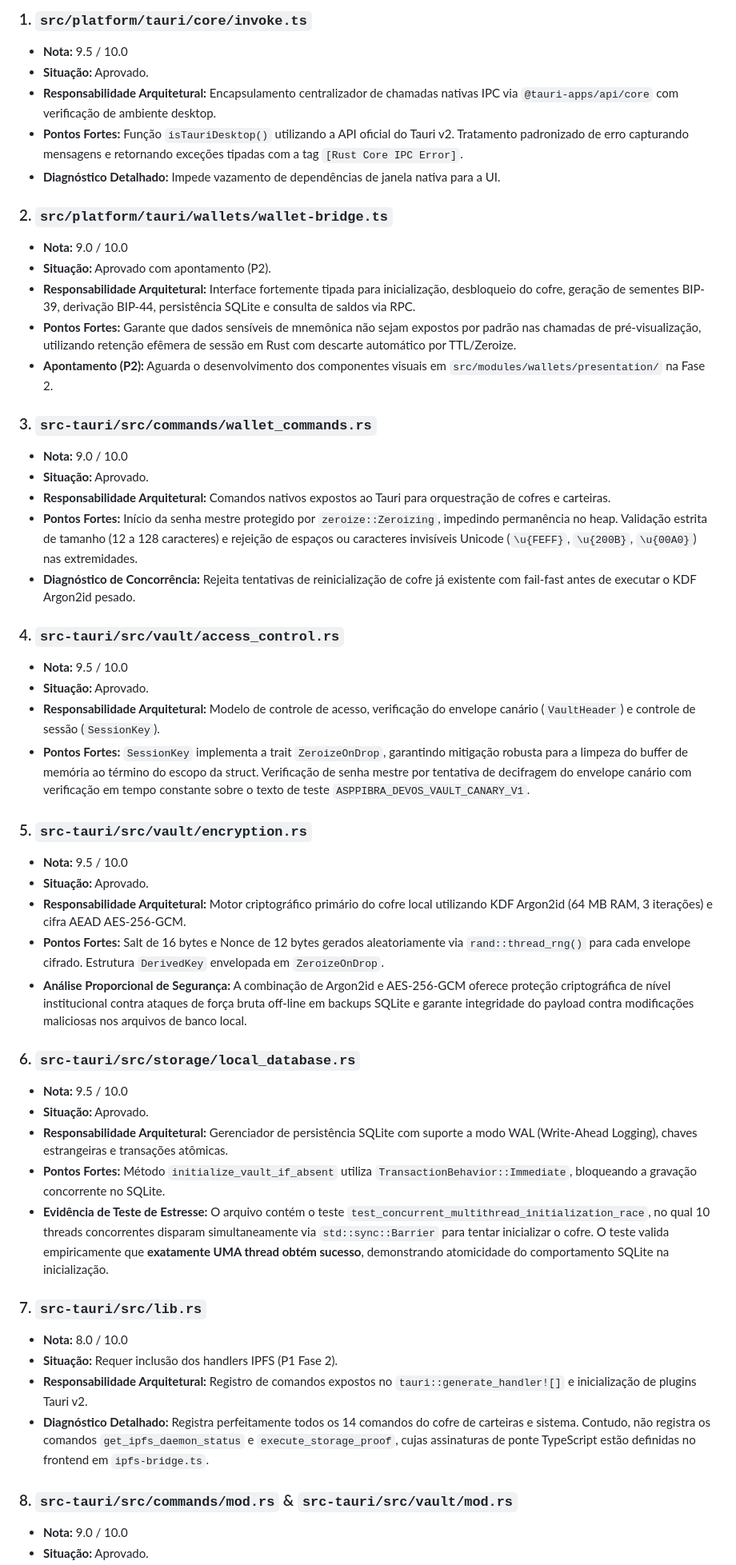
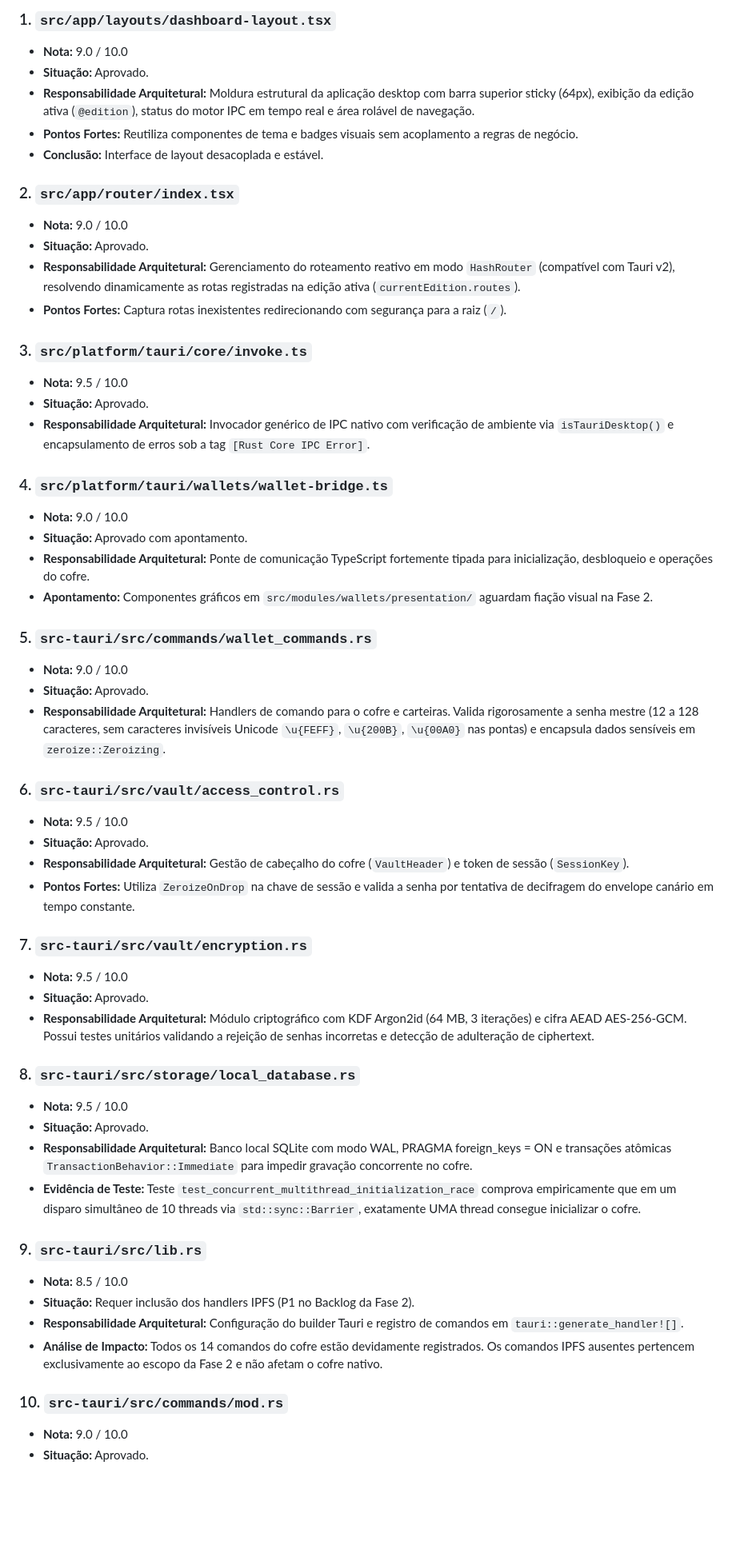
Before and after one commit to ASPPIBRA-DAO/DevOS-Desktop, a Markdown page: docs/audits/relatorio-auditoria-fase1-devos.md, the part around one of its changes. Shown at 80% size. Rendered like a GitHub page; blank space fills up the shorter version.

Commit message:
docs: final documentation consistency revision for DevOS Desktop Phase 1 audit
Co-authored-by: Sandro-AAA <80177249+Sandro-AAA@users.noreply.github.com>

```diff
--- a/docs/audits/relatorio-auditoria-fase1-devos.md
+++ b/docs/audits/relatorio-auditoria-fase1-devos.md
@@ -96,51 +100,56 @@ $$\text{Nota Média Global Recalculada} = \frac{82.0}{9} = \mathbf{9.11 / 10.00}
 
-### 1. `src/platform/tauri/core/invoke.ts`
+### 1. `src/app/layouts/dashboard-layout.tsx`
+- **Nota:** 9.0 / 10.0
+- **Situação:** Aprovado.
+- **Responsabilidade Arquitetural:** Moldura estrutural da aplicação desktop com barra superior sticky (64px), exibição da edição ativa (`@edition`), status do motor IPC em tempo real e área rolável de navegação.
+- **Pontos Fortes:** Reutiliza componentes de tema e badges visuais sem acoplamento a regras de negócio.
+- **Conclusão:** Interface de layout desacoplada e estável.
+
+### 2. `src/app/router/index.tsx`
+- **Nota:** 9.0 / 10.0
+- **Situação:** Aprovado.
+- **Responsabilidade Arquitetural:** Gerenciamento do roteamento reativo em modo `HashRouter` (compatível com Tauri v2), resolvendo dinamicamente as rotas registradas na edição ativa (`currentEdition.routes`).
+- **Pontos Fortes:** Captura rotas inexistentes redirecionando com segurança para a raiz (`/`).
+
+### 3. `src/platform/tauri/core/invoke.ts`
 - **Nota:** 9.5 / 10.0
 - **Situação:** Aprovado.
-- **Responsabilidade Arquitetural:** Encapsulamento centralizador de chamadas nativas IPC via `@tauri-apps/api/core` com verificação de ambiente desktop.
-- **Pontos Fortes:** Função `isTauriDesktop()` utilizando a API oficial do Tauri v2. Tratamento padronizado de erro capturando mensagens e retornando exceções tipadas com a tag `[Rust Core IPC Error]`.
-- **Diagnóstico Detalhado:** Impede vazamento de dependências de janela nativa para a UI.
+- **Responsabilidade Arquitetural:** Invocador genérico de IPC nativo com verificação de ambiente via `isTauriDesktop()` e encapsulamento de erros sob a tag `[Rust Core IPC Error]`.
 
-### 2. `src/platform/tauri/wallets/wallet-bridge.ts`
+### 4. `src/platform/tauri/wallets/wallet-bridge.ts`
 - **Nota:** 9.0 / 10.0
-- **Situação:** Aprovado com apontamento (P2).
-- **Responsabilidade Arquitetural:** Interface fortemente tipada para inicialização, desbloqueio do cofre, geração de sementes BIP-39, derivação BIP-44, persistência SQLite e consulta de saldos via RPC.
-- **Pontos Fortes:** Garante que dados sensíveis de mnemônica não sejam expostos por padrão nas chamadas de pré-visualização, utilizando retenção efêmera de sessão em Rust com descarte automático por TTL/Zeroize.
-- **Apontamento (P2):** Aguarda o desenvolvimento dos componentes visuais em `src/modules/wallets/presentation/` na Fase 2.
+- **Situação:** Aprovado com apontamento.
+- **Responsabilidade Arquitetural:** Ponte de comunicação TypeScript fortemente tipada para inicialização, desbloqueio e operações do cofre.
+- **Apontamento:** Componentes gráficos em `src/modules/wallets/presentation/` aguardam fiação visual na Fase 2.
 
-### 3. `src-tauri/src/commands/wallet_commands.rs`
+### 5. `src-tauri/src/commands/wallet_commands.rs`
 - **Nota:** 9.0 / 10.0
 - **Situação:** Aprovado.
-- **Responsabilidade Arquitetural:** Comandos nativos expostos ao Tauri para orquestração de cofres e carteiras.
-- **Pontos Fortes:** Início da senha mestre protegido por `zeroize::Zeroizing`, impedindo permanência no heap. Validação estrita de tamanho (12 a 128 caracteres) e rejeição de espaços ou caracteres invisíveis Unicode (`\u{FEFF}`, `\u{200B}`, `\u{00A0}`) nas extremidades.
-- **Diagnóstico de Concorrência:** Rejeita tentativas de reinicialização de cofre já existente com fail-fast antes de executar o KDF Argon2id pesado.
+- **Responsabilidade Arquitetural:** Handlers de comando para o cofre e carteiras. Valida rigorosamente a senha mestre (12 a 128 caracteres, sem caracteres invisíveis Unicode `\u{FEFF}`, `\u{200B}`, `\u{00A0}` nas pontas) e encapsula dados sensíveis em `zeroize::Zeroizing`.
 
-### 4. `src-tauri/src/vault/access_control.rs`
+### 6. `src-tauri/src/vault/access_control.rs`
 - **Nota:** 9.5 / 10.0
 - **Situação:** Aprovado.
-- **Responsabilidade Arquitetural:** Modelo de controle de acesso, verificação do envelope canário (`VaultHeader`) e controle de sessão (`SessionKey`).
-- **Pontos Fortes:** `SessionKey` implementa a trait `ZeroizeOnDrop`, garantindo mitigação robusta para a limpeza do buffer de memória ao término do escopo da struct. Verificação de senha mestre por tentativa de decifragem do envelope canário com verificação em tempo constante sobre o texto de teste `ASPPIBRA_DEVOS_VAULT_CANARY_V1`.
+- **Responsabilidade Arquitetural:** Gestão de cabeçalho do cofre (`VaultHeader`) e token de sessão (`SessionKey`).
+- **Pontos Fortes:** Utiliza `ZeroizeOnDrop` na chave de sessão e valida a senha por tentativa de decifragem do envelope canário em tempo constante.
 
-### 5. `src-tauri/src/vault/encryption.rs`
+### 7. `src-tauri/src/vault/encryption.rs`
 - **Nota:** 9.5 / 10.0
 - **Situação:** Aprovado.
-- **Responsabilidade Arquitetural:** Motor criptográfico primário do cofre local utilizando KDF Argon2id (64 MB RAM, 3 iterações) e cifra AEAD AES-256-GCM.
-- **Pontos Fortes:** Salt de 16 bytes e Nonce de 12 bytes gerados aleatoriamente via `rand::thread_rng()` para cada envelope cifrado. Estrutura `DerivedKey` envelopada em `ZeroizeOnDrop`.
-- **Análise Proporcional de Segurança:** A combinação de Argon2id e AES-256-GCM oferece proteção criptográfica de nível institucional contra ataques de força bruta off-line em backups SQLite e garante integridade do payload contra modificações maliciosas nos arquivos de banco local.
+- **Responsabilidade Arquitetural:** Módulo criptográfico com KDF Argon2id (64 MB, 3 iterações) e cifra AEAD AES-256-GCM. Possui testes unitários validando a rejeição de senhas incorretas e detecção de adulteração de ciphertext.
 
-### 6. `src-tauri/src/storage/local_database.rs`
+### 8. `src-tauri/src/storage/local_database.rs`
 - **Nota:** 9.5 / 10.0
 - **Situação:** Aprovado.
-- **Responsabilidade Arquitetural:** Gerenciador de persistência SQLite com suporte a modo WAL (Write-Ahead Logging), chaves estrangeiras e transações atômicas.
-- **Pontos Fortes:** Método `initialize_vault_if_absent` utiliza `TransactionBehavior::Immediate`, bloqueando a gravação concorrente no SQLite.
-- **Evidência de Teste de Estresse:** O arquivo contém o teste `test_concurrent_multithread_initialization_race`, no qual 10 threads concorrentes disparam simultaneamente via `std::sync::Barrier` para tentar inicializar o cofre. O teste valida empiricamente que **exatamente UMA thread obtém sucesso**, demonstrando atomicidade do comportamento SQLite na inicialização.
+- **Responsabilidade Arquitetural:** Banco local SQLite com modo WAL, PRAGMA foreign_keys = ON e transações atômicas `TransactionBehavior::Immediate` para impedir gravação concorrente no cofre.
+- **Evidência de Teste:** Teste `test_concurrent_multithread_initialization_race` comprova empiricamente que em um disparo simultâneo de 10 threads via `std::sync::Barrier`, exatamente UMA thread consegue inicializar o cofre.
 
-### 7. `src-tauri/src/lib.rs`
-- **Nota:** 8.0 / 10.0
-- **Situação:** Requer inclusão dos handlers IPFS (P1 Fase 2).
-- **Responsabilidade Arquitetural:** Registro de comandos expostos no `tauri::generate_handler![]` e inicialização de plugins Tauri v2.
-- **Diagnóstico Detalhado:** Registra perfeitamente todos os 14 comandos do cofre de carteiras e sistema. Contudo, não registra os comandos `get_ipfs_daemon_status` e `execute_storage_proof`, cujas assinaturas de ponte TypeScript estão definidas no frontend em `ipfs-bridge.ts`.
+### 9. `src-tauri/src/lib.rs`
+- **Nota:** 8.5 / 10.0
+- **Situação:** Requer inclusão dos handlers IPFS (P1 no Backlog da Fase 2).
+- **Responsabilidade Arquitetural:** Configuração do builder Tauri e registro de comandos em `tauri::generate_handler![]`.
+- **Análise de Impacto:** Todos os 14 comandos do cofre estão devidamente registrados. Os comandos IPFS ausentes pertencem exclusivamente ao escopo da Fase 2 e não afetam o cofre nativo.
 
-### 8. `src-tauri/src/commands/mod.rs` & `src-tauri/src/vault/mod.rs`
+### 10. `src-tauri/src/commands/mod.rs`
 - **Nota:** 9.0 / 10.0
 - **Situação:** Aprovado.
```
Also changed, not shown: other parts of docs/audits/relatorio-auditoria-fase1-devos.md (+89 -108 lines).
